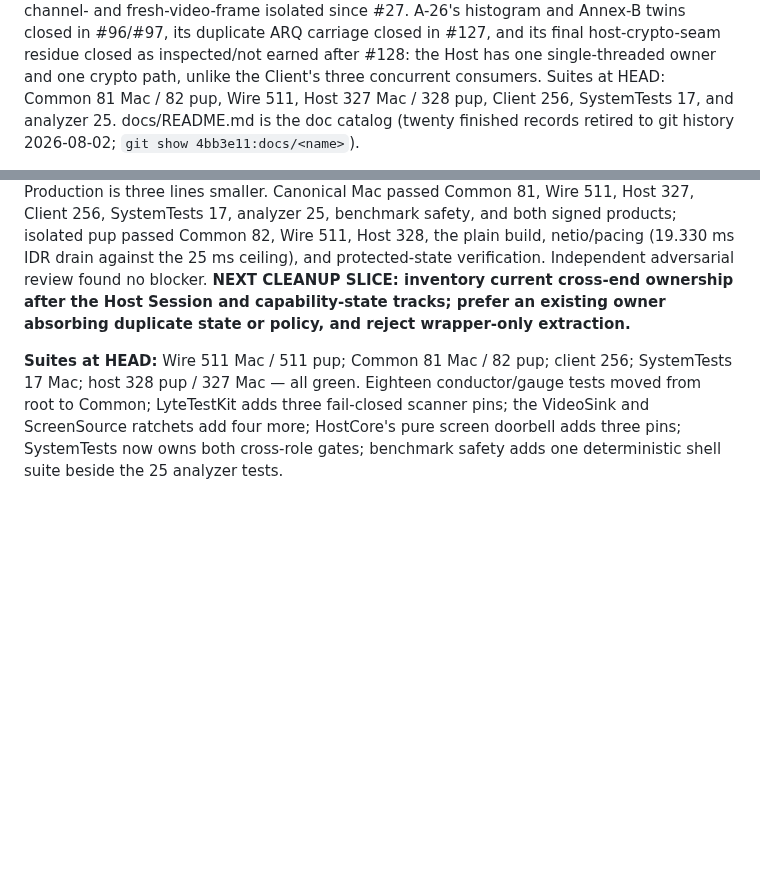
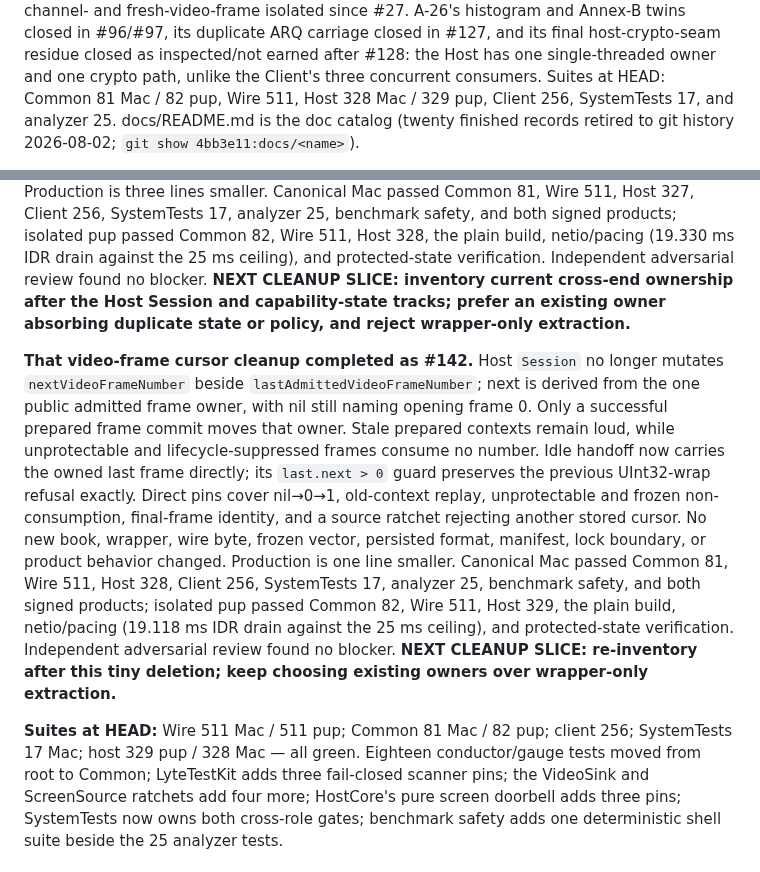
Before and after one commit to shreeve/lyte, a Markdown page: HANDOFF.md, 2 parts joined by grey strips. Drawn GitHub-style; blank space fills up the shorter version.

Commit message:
Ledger: admitted video keeps one cursor — #142 retires the synchronized twin
Record the exact frame-number invariant, refusal and wrap pins, both full gates, and the re-inventory resume point.

```diff
--- a/HANDOFF.md
+++ b/HANDOFF.md
@@ -48,7 +48,7 @@ closed in #96/#97, its duplicate ARQ carriage closed in #127, and its final
 host-crypto-seam residue closed as inspected/not earned after #128: the Host
 has one single-threaded owner and one crypto path, unlike the Client's three
 concurrent consumers. Suites at HEAD: Common 81 Mac / 82 pup, Wire 511,
-Host 327 Mac / 328 pup, Client 256,
+Host 328 Mac / 329 pup, Client 256,
 SystemTests 17, and analyzer 25. docs/README.md is the doc catalog (twenty
 finished records retired to git history 2026-08-02;
 `git show 4bb3e11:docs/<name>`).
@@ -922,8 +922,27 @@ SLICE: inventory current cross-end ownership after the Host Session and
 capability-state tracks; prefer an existing owner absorbing duplicate state or
 policy, and reject wrapper-only extraction.**
 
+**That video-frame cursor cleanup completed as #142.** Host `Session` no
+longer mutates `nextVideoFrameNumber` beside
+`lastAdmittedVideoFrameNumber`; next is derived from the one public admitted
+frame owner, with nil still naming opening frame 0. Only a successful prepared
+frame commit moves that owner. Stale prepared contexts remain loud, while
+unprotectable and lifecycle-suppressed frames consume no number. Idle handoff
+now carries the owned last frame directly; its `last.next > 0` guard preserves
+the previous UInt32-wrap refusal exactly. Direct pins cover nil→0→1,
+old-context replay, unprotectable and frozen non-consumption, final-frame
+identity, and a source ratchet rejecting another stored cursor. No new book,
+wrapper, wire byte, frozen vector, persisted format, manifest, lock boundary,
+or product behavior changed. Production is one line smaller. Canonical Mac
+passed Common 81, Wire 511, Host 328, Client 256, SystemTests 17, analyzer 25,
+benchmark safety, and both signed products; isolated pup passed Common 82,
+Wire 511, Host 329, the plain build, netio/pacing (19.118 ms IDR drain against
+the 25 ms ceiling), and protected-state verification. Independent adversarial
+review found no blocker. **NEXT CLEANUP SLICE: re-inventory after this tiny
+deletion; keep choosing existing owners over wrapper-only extraction.**
+
 **Suites at HEAD:** Wire 511 Mac / 511 pup; Common 81 Mac / 82 pup;
-client 256; SystemTests 17 Mac; host 328 pup / 327 Mac — all green. Eighteen conductor/gauge
+client 256; SystemTests 17 Mac; host 329 pup / 328 Mac — all green. Eighteen conductor/gauge
 tests moved from root to Common; LyteTestKit adds three fail-closed scanner
 pins; the VideoSink and ScreenSource ratchets add four more; HostCore's pure
 screen doorbell adds three pins; SystemTests now owns both cross-role gates;
```
